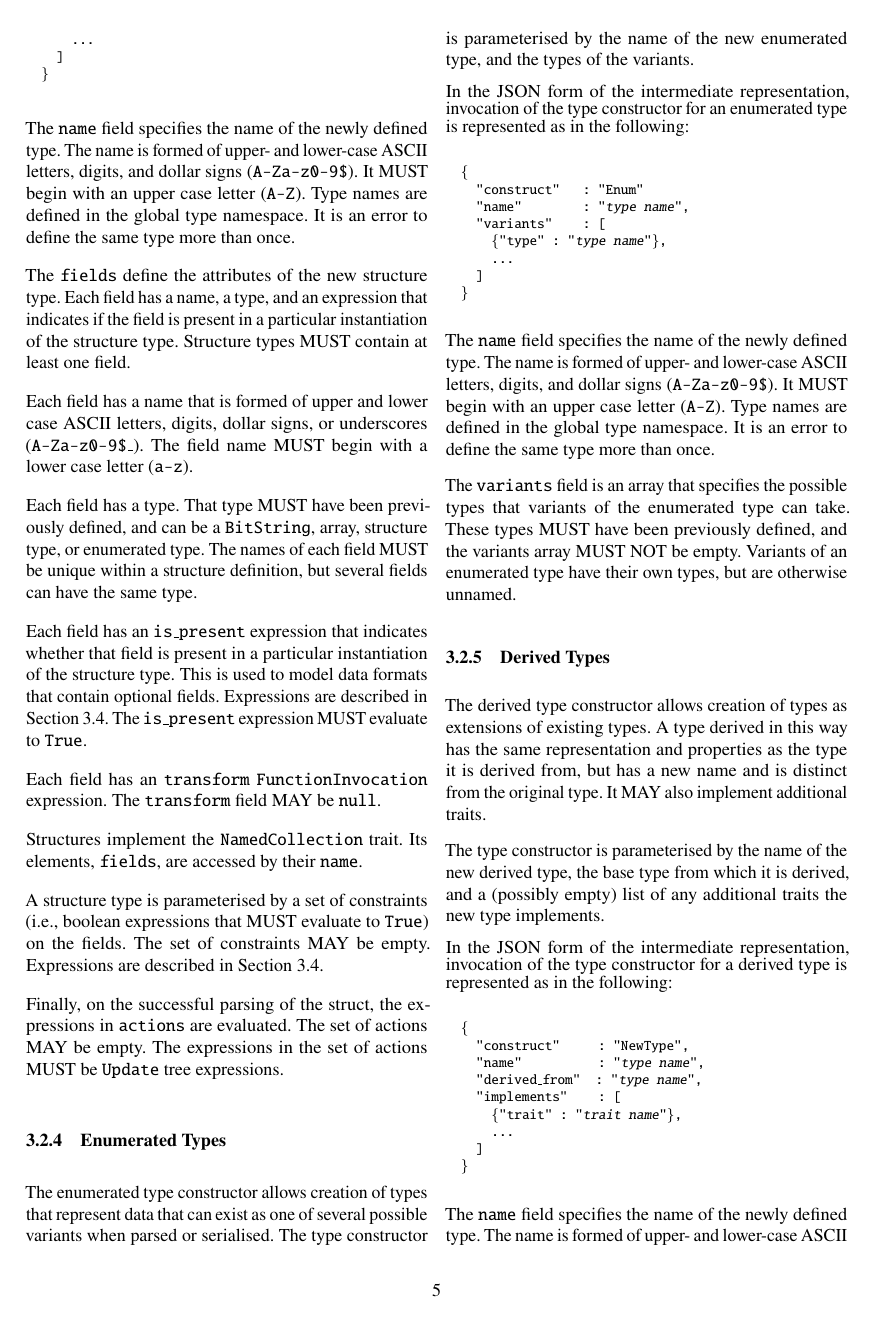
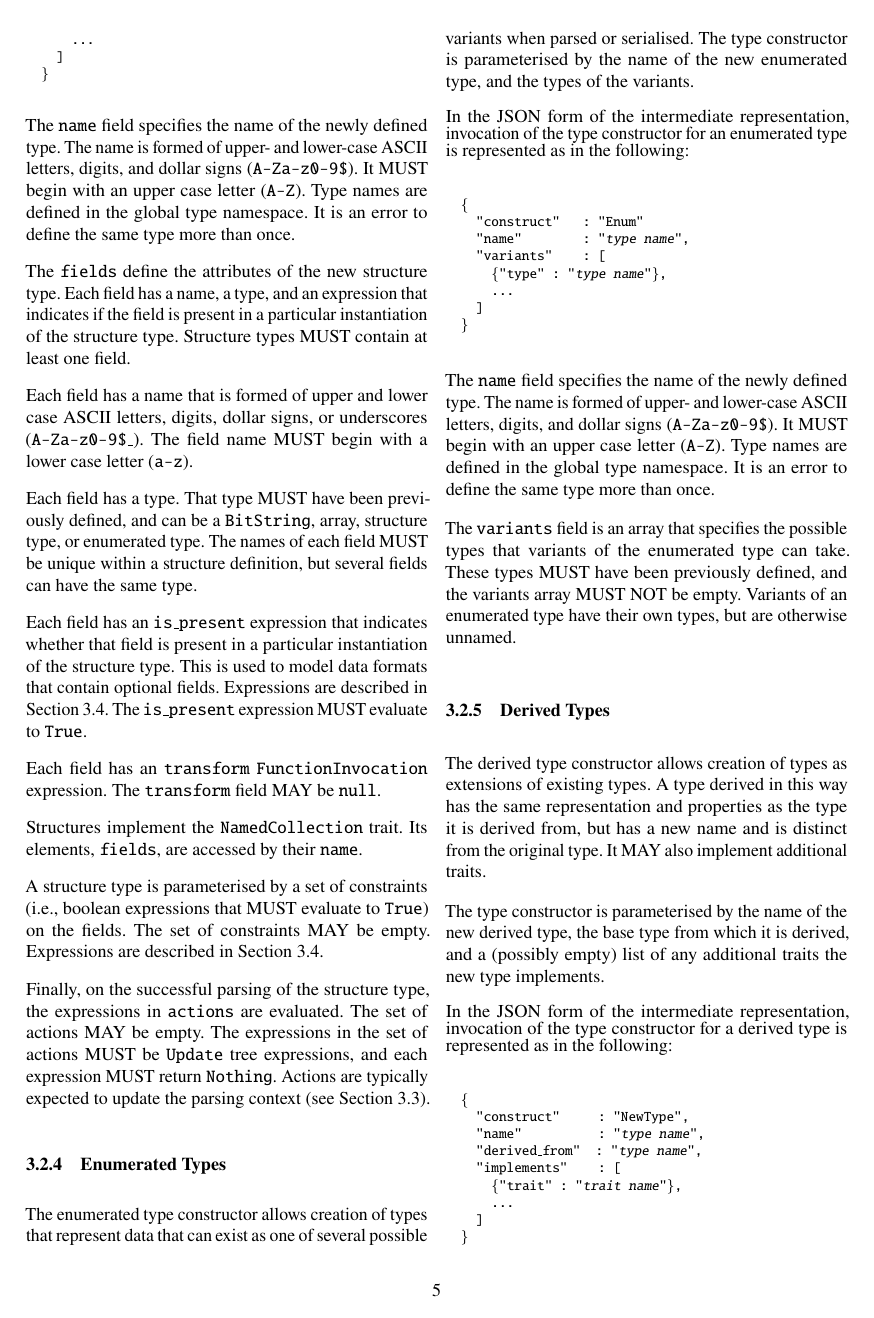
Before and after one commit to DavidSouthgate/improving-protocol-standards, a LaTeX paper (notes/ir.tex): page 5 of 9. Compiled offline with pdfLaTeX.

Commit message:
Expand description of actions
I previously added a note that we might want to change Update (Mutator) to
return the left value. However, with the addition of action, I agree that
it makes sense for it to return Nothing, and for actions to be evaluated
solely for their side effects.

```diff
--- a/notes/ir.tex
+++ b/notes/ir.tex
@@ -613,9 +613,11 @@ expressions that MUST evaluate to \code{True}) on the
 fields. The set of constraints MAY be empty. Expressions are described in
 Section \ref{sec:expressions}.
 
-Finally, on the successful parsing of the struct, the expressions
-in \code{actions} are evaluated. The set of actions MAY be empty. The expressions
-in the set of actions MUST be \code{Update} tree expressions.
+Finally, on the successful parsing of the structure type, the expressions
+in \code{actions} are evaluated. The set of actions MAY be empty. The
+expressions in the set of actions MUST be \code{Update} tree expressions,
+and each expression MUST return \code{Nothing}. Actions are typically
+expected to update the parsing context (see Section \ref{sec:context}).
 
 % - - - - - - - - - - - - - - - - - - - - - - - - - - - - - - - - - - - - - - - - - - - - - - - - -
 \subsubsection{Enumerated Types}
```
Also changed, not shown: notes/ir.tex (3 more changed lines).
